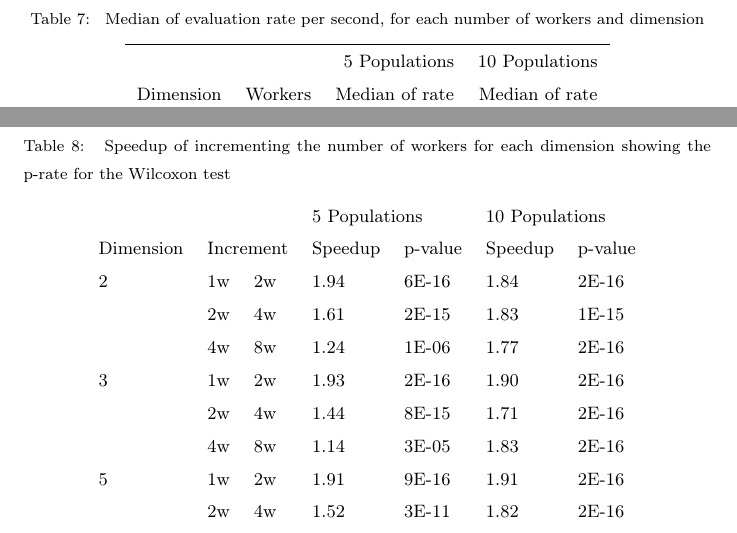
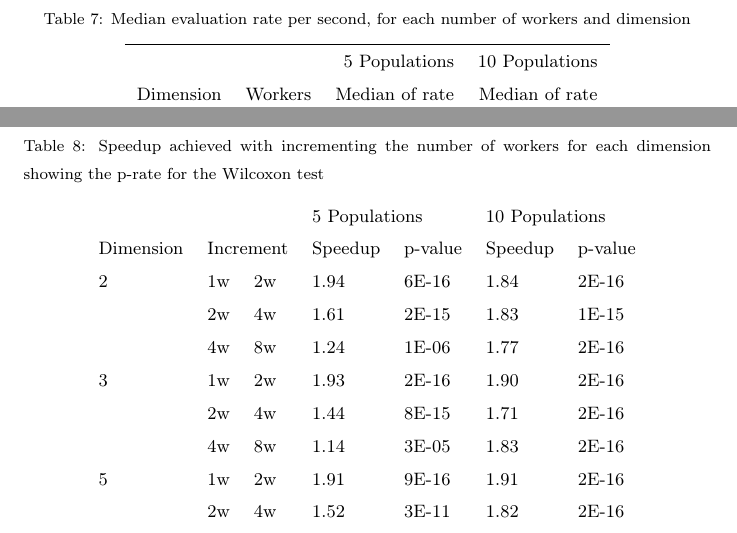
Before and after one commit to mariosky/2019-FGCS-Swarm, a LaTeX paper (draft.tex): two parts of pages 34 and 35 of 49, joined at a grey line, cut so that both start at the same text. Compiled offline with pdfLaTeX.

Commit message:
Some comments here and there. Please @mariosky check them out

```diff
--- a/draft.tex
+++ b/draft.tex
@@ -1332,9 +1335,11 @@ We present the results of the experiments in this section.
 \end{table}
 
 
-\begin{table}[]
+\begin{table}[h!tbp]
     \small
-    \caption{ Median of evaluation rate per second, for each number of workers and dimension}
+    \caption{Median evaluation rate per second, for each number of workers and dimension}
+        % mark significant differences in some way - JJ
+
     \label{tab:medians}
     \vspace{0.25cm}
     \centering
@@ -1381,7 +1386,8 @@ We present the results of the experiments in this section.
 
 \begin{table}[]
     \small
-    \caption{ Speedup of incrementing the number of workers for each dimension showing the p-rate for the Wilcoxon test}
+    \caption{Speedup achieved with incrementing the number of workers for each dimension showing the p-rate for the Wilcoxon test}
+    % mark significant differences in some way - JJ
     \label{tab:medians}
     \vspace{0.25cm}
     \centering
```
Also changed, not shown: draft.tex (12 more changed lines).
